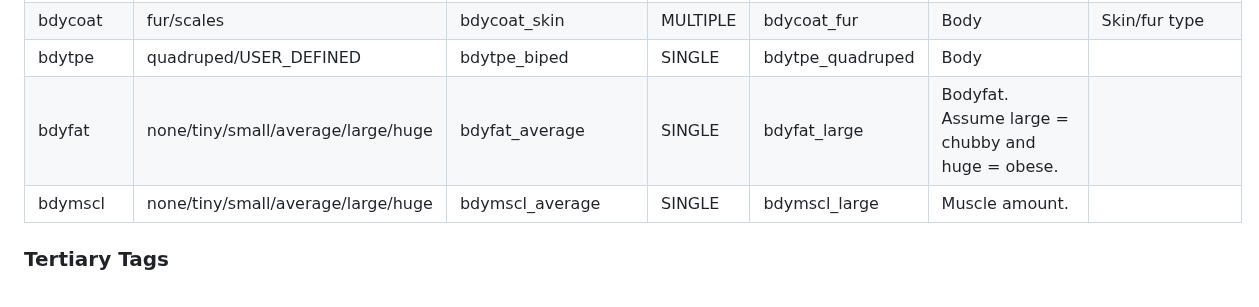
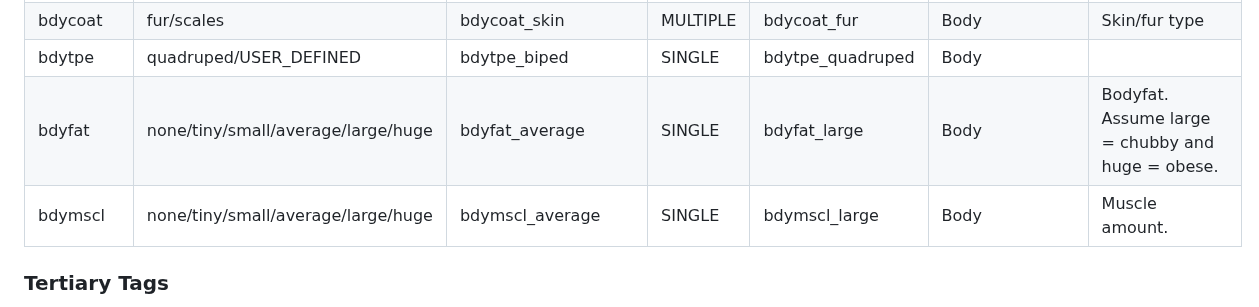
Before and after one commit to JasXSL/sTag, a Markdown page: tags/PG.md, the part around the change. GitHub-like rendering.

```diff
--- a/tags/PG.md
+++ b/tags/PG.md
@@ -73,8 +73,8 @@ These are tags that many developers will incorporate to add some depth to their
   <tr> <td>hair</td> <td>none/tiny/small/average/large/huge</td> <td>N/A</td> <td>SINGLE</td> <td>hair_long</td> <td>Hair</td> <td>Hair type.</td> </tr>
   <tr> <td>bdycoat</td> <td>fur/scales</td> <td>bdycoat_skin</td> <td>MULTIPLE</td> <td>bdycoat_fur</td> <td>Body</td> <td>Skin/fur type</td> </tr>
   <tr> <td>bdytpe</td> <td>quadruped/USER_DEFINED</td> <td>bdytpe_biped</td> <td>SINGLE</td> <td>bdytpe_quadruped</td> <td>Body</td> <td></td> </tr>
-  <tr> <td>bdyfat</td> <td>none/tiny/small/average/large/huge</td> <td>bdyfat_average</td> <td>SINGLE</td> <td>bdyfat_large</td> <td>Bodyfat. Assume large = chubby and huge = obese.</td> <td></td> </tr>
-  <tr> <td>bdymscl</td> <td>none/tiny/small/average/large/huge</td> <td>bdymscl_average</td> <td>SINGLE</td> <td>bdymscl_large</td> <td>Muscle amount.</td> <td></td> </tr>
+  <tr> <td>bdyfat</td> <td>none/tiny/small/average/large/huge</td> <td>bdyfat_average</td> <td>SINGLE</td> <td>bdyfat_large</td> <td>Body</td> <td>Bodyfat. Assume large = chubby and huge = obese.</td> </tr>
+  <tr> <td>bdymscl</td> <td>none/tiny/small/average/large/huge</td> <td>bdymscl_average</td> <td>SINGLE</td> <td>bdymscl_large</td> <td>Body</td> <td>Muscle amount.</td> </tr>
 
 </table>
 
```
